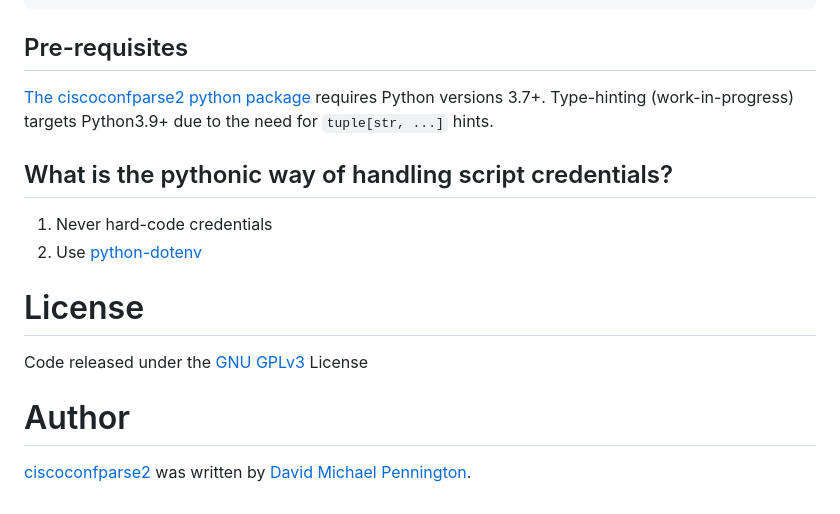
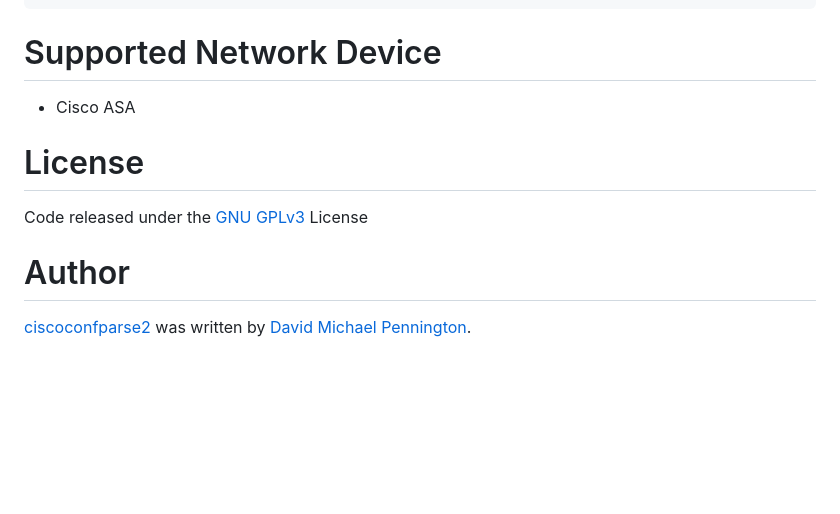
Before and after one commit to WatchThisFirewall/WTF.v1, a Markdown page: README.md, the part around the change. GitHub-like rendering; blank space fills up the shorter version.

````diff
--- a/README.md
+++ b/README.md
@@ -87,21 +87,11 @@ textfsm==1.1.3
 typing_extensions==4.12.2
 tzdata==2024.1
 ```
-## Pre-requisites
-[The ciscoconfparse2 python package][3] requires Python versions 3.7+.
-Type-hinting (work-in-progress) targets Python3.9+ due to the need for `tuple[str, ...]` hints.
-
-## What is the pythonic way of handling script credentials?
-
-1. Never hard-code credentials
-2. Use [python-dotenv](https://github.com/theskumar/python-dotenv)
-
+# Supported Network Device
+- Cisco ASA
 # License
-
 Code released under the [GNU GPLv3](https://github.com/WatchThisFirewall/WTF.v1/blob/main/LICENSE) License
-
 # Author
-
 [ciscoconfparse2][3] was written by [David Michael Pennington][25].
 
 
````
